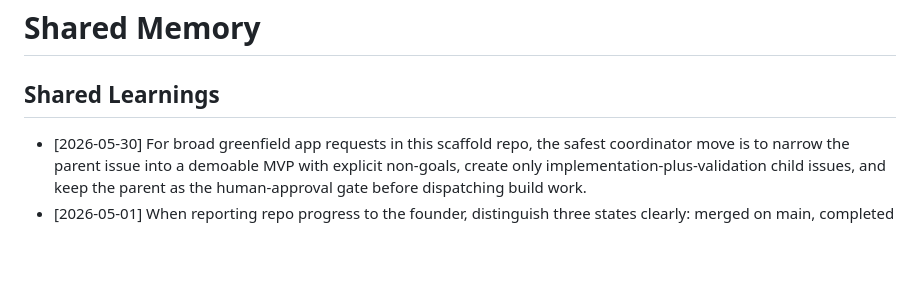
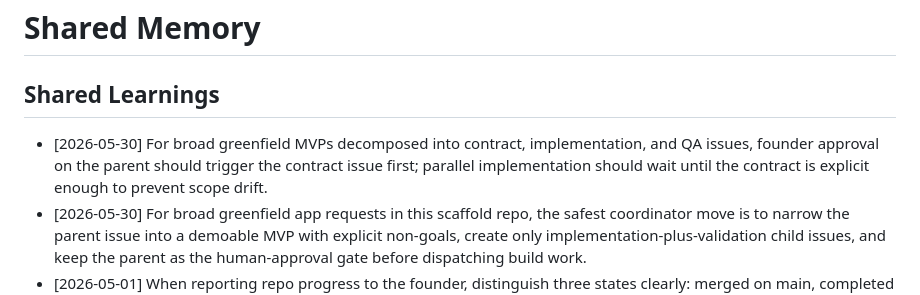
Before and after one commit to Purna88836/gitnative-AI-orchestrator-testing, a Markdown page: .orchestrator/memory/shared.md, the part around the change. Drawn GitHub-style; blank space fills up the shorter version.

Commit message:
memory: update shared.md

```diff
--- a/.orchestrator/memory/shared.md
+++ b/.orchestrator/memory/shared.md
@@ -1,6 +1,7 @@
 # Shared Memory
 
 ## Shared Learnings
+- [2026-05-30] For broad greenfield MVPs decomposed into contract, implementation, and QA issues, founder approval on the parent should trigger the contract issue first; parallel implementation should wait until the contract is explicit enough to prevent scope drift.
 - [2026-05-30] For broad greenfield app requests in this scaffold repo, the safest coordinator move is to narrow the parent issue into a demoable MVP with explicit non-goals, create only implementation-plus-validation child issues, and keep the parent as the human-approval gate before dispatching build work.
 - [2026-05-01] When reporting repo progress to the founder, distinguish three states clearly: merged on main, completed in planning/issues, and still in open PRs or waiting for approval; otherwise the repo can look further along than it really is.
 - [2026-05-01] For planning-only work in this scaffold repo, sub-issue deliverables can be completed as issue comments, synthesized into the parent issue, and closed out while the parent remains the single founder-approval gate.
```
